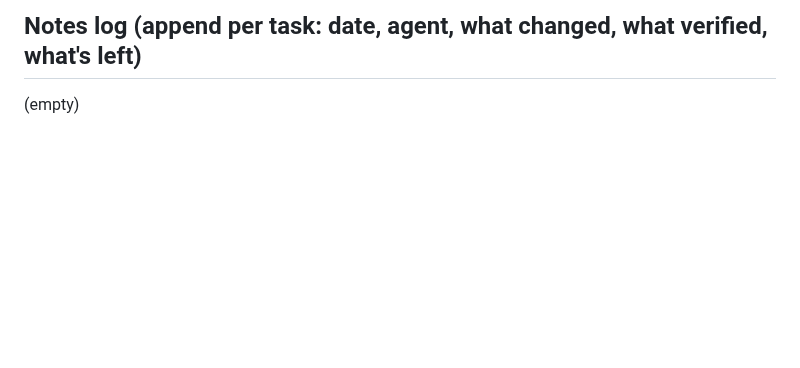
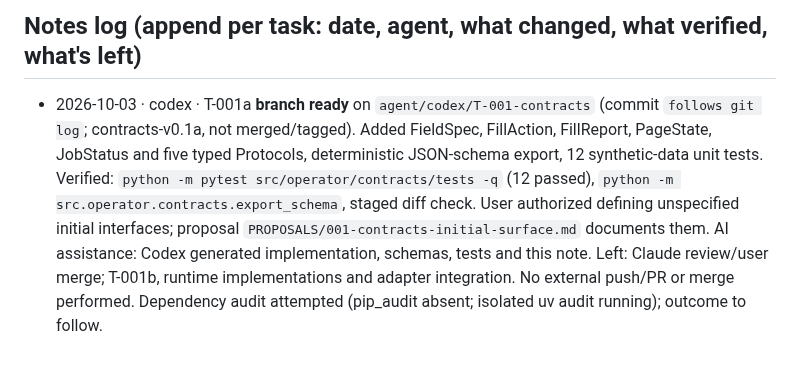
Before and after one commit to Balaastratech/hulchul-operator, a Markdown page: docs/07-agents/TASK_BOARD.md, the part around the change. GitHub-like rendering; blank space fills up the shorter version.

Commit message:
[codex][T-001a] docs: mark contracts branch ready for review

```diff
--- a/docs/07-agents/TASK_BOARD.md
+++ b/docs/07-agents/TASK_BOARD.md
@@ -33,4 +33,4 @@ Class = blast radius (see AGENT_PROTOCOL). Deps = must be DONE (or spike PASS) f
 S4, S5, S6 can start immediately and in parallel (B0). S7–S12 start as their module tasks begin. S13 needs a reviewer-style Gemini API key from the user. S15 last.
 
 ## Notes log (append per task: date, agent, what changed, what verified, what's left)
-(empty)
+- 2026-10-03 · codex · T-001a **branch ready** on `agent/codex/T-001-contracts` (commit `follows git log`; contracts-v0.1a, not merged/tagged). Added FieldSpec, FillAction, FillReport, PageState, JobStatus and five typed Protocols, deterministic JSON-schema export, 12 synthetic-data unit tests. Verified: `python -m pytest src/operator/contracts/tests -q` (12 passed), `python -m src.operator.contracts.export_schema`, staged diff check. User authorized defining unspecified initial interfaces; proposal `PROPOSALS/001-contracts-initial-surface.md` documents them. AI assistance: Codex generated implementation, schemas, tests and this note. Left: Claude review/user merge; T-001b, runtime implementations and adapter integration. No external push/PR or merge performed. Dependency audit attempted (pip_audit absent; isolated uv audit running); outcome to follow.
```
